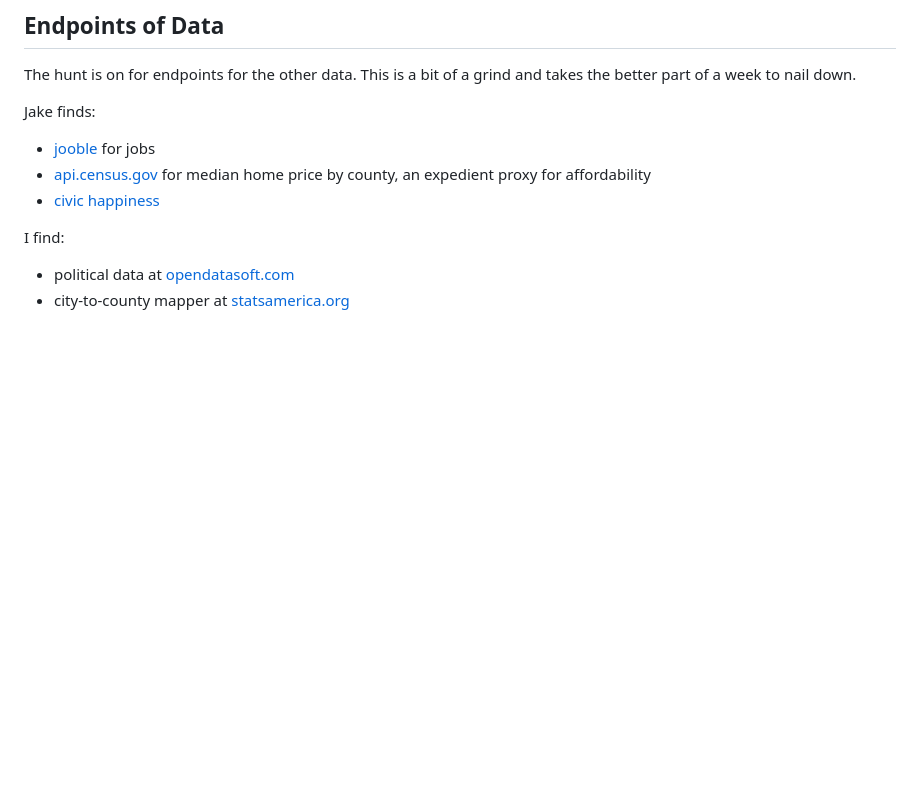
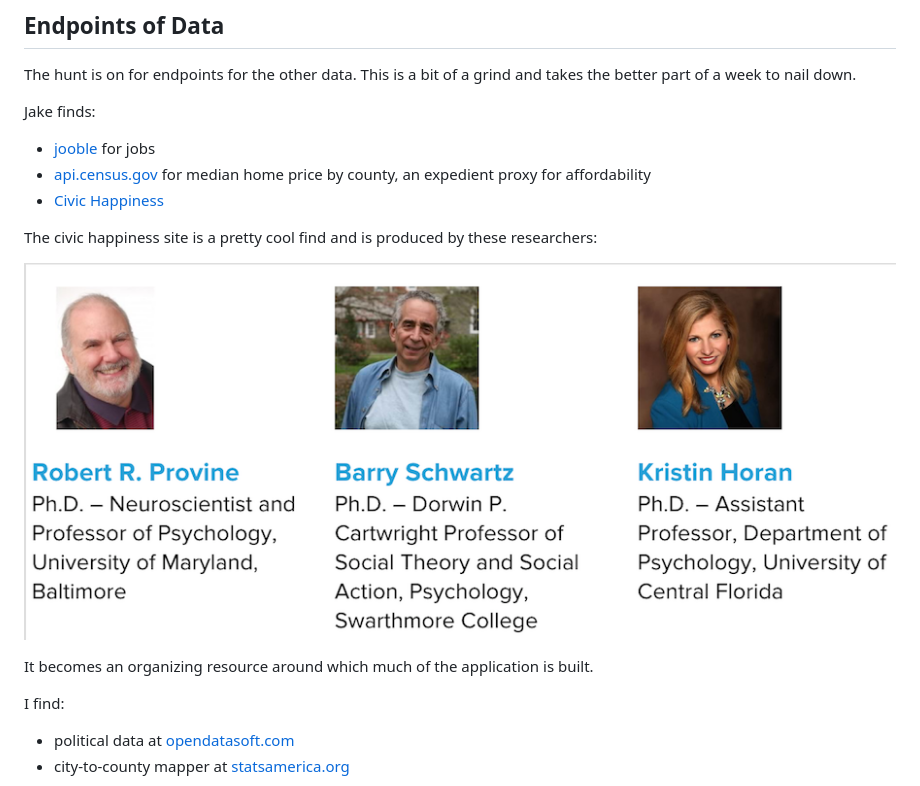
Before and after one commit to team-jjtg/CityRank, a Markdown page: README.md, the part around the change. Drawn GitHub-style; pictures changed too: docs/images/happy-city-researchers.png (added); blank space fills up the shorter version.

Commit message:
add attribution for civic happiness

```diff
--- a/README.md
+++ b/README.md
@@ -69,7 +69,14 @@ Jake finds:
 
 - [jooble](https://us.jooble.org/) for jobs
 - [api.census.gov](https://api.census.gov/data/2017/acs/acs5/profile?get=DP04_0089E,NAME&for=county:*) for median home price by county, an expedient proxy for affordability
-- [civic happiness](https://wallethub.com/edu/happiest-places-to-live/32619)
+- [Civic Happiness](https://wallethub.com/edu/happiest-places-to-live/32619)
+
+The civic happiness site is a pretty cool find and is produced by these researchers:
+
+![alt](docs/images/happy-city-researchers.png)
+
+It becomes an organizing resource around which much of the application is built.
+
 
 I find:
 
```
